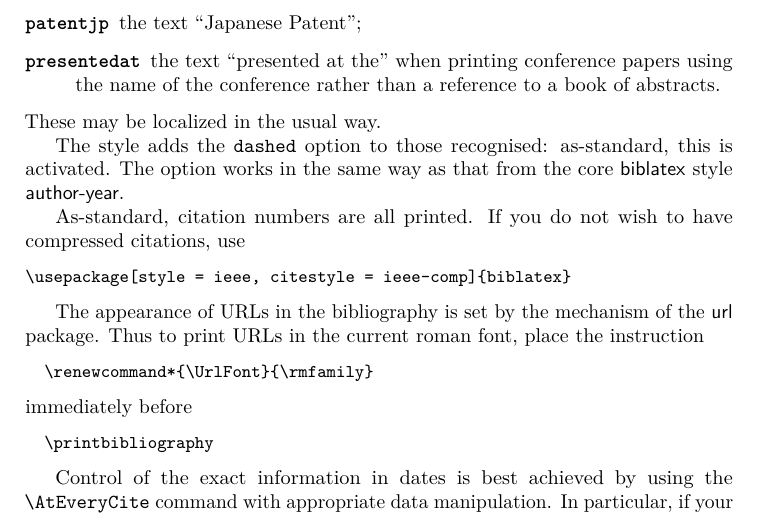
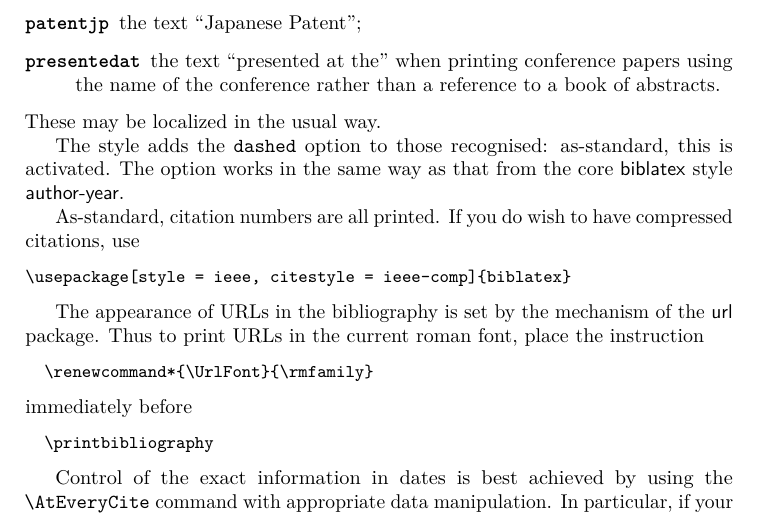
Before and after one commit to josephwright/biblatex-ieee, a LaTeX document (biblatex-ieee.tex): part of page 1 of 4, cut so that both start at the same text. Compiled offline with pdfLaTeX.

Commit message:
Correct docs

```diff
--- a/biblatex-ieee.tex
+++ b/biblatex-ieee.tex
@@ -61,7 +61,7 @@ The style adds the \opt{dashed} option to those recognised: as-standard,
 this is activated. The option works in the same way as that from the
 core \pkg{biblatex} style \pkg{author-year}.
 
-As-standard, citation numbers are all printed. If you do not wish to have compressed
+As-standard, citation numbers are all printed. If you do wish to have compressed
 citations, use
 \begin{verbatim}
 \usepackage[style = ieee, citestyle = ieee-comp]{biblatex}
```
